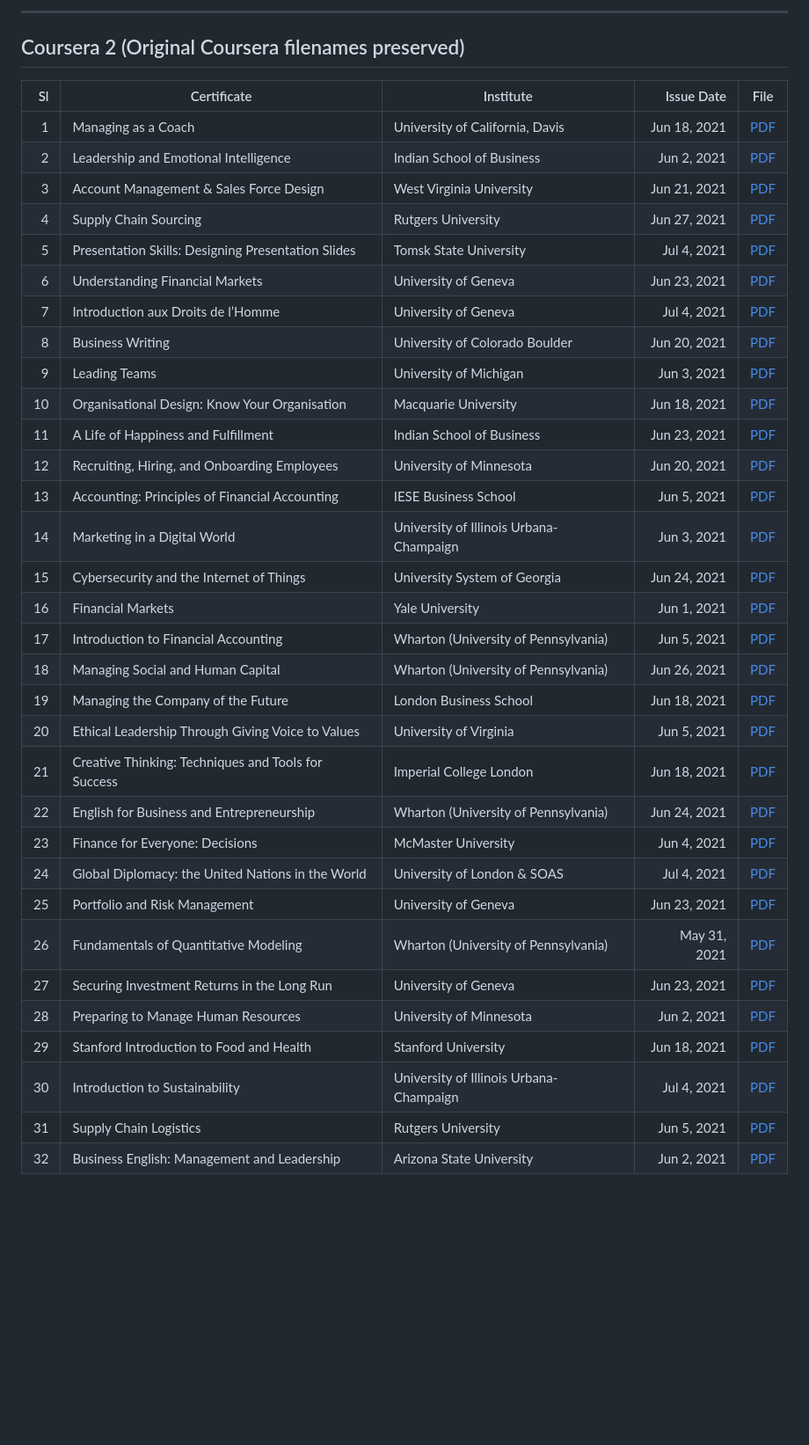
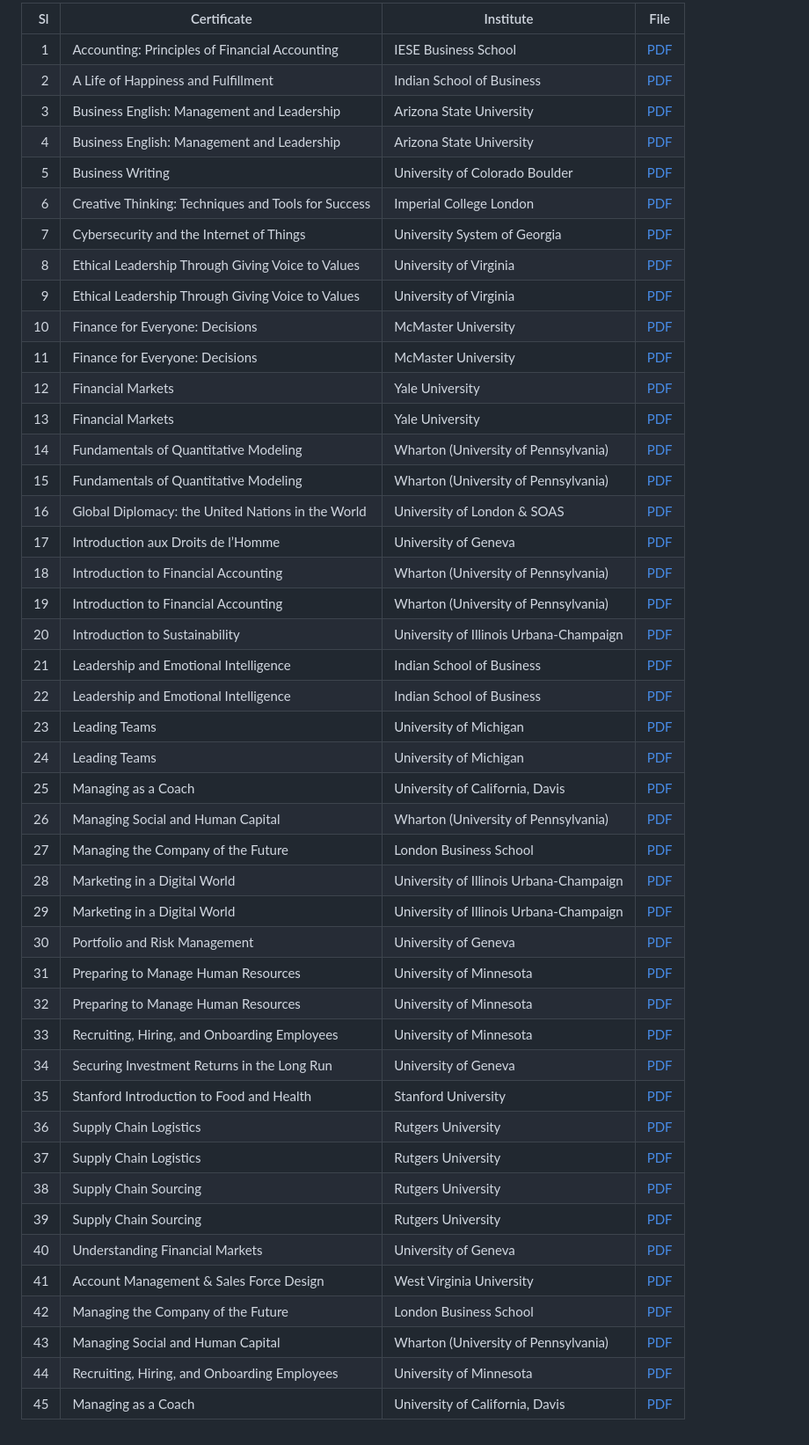
Before and after one commit to tbarua082970/Certificates, a Markdown page: README.md, the part around one of its changes. Shown at 88% size. Drawn GitHub-style; blank space fills up the shorter version.

```diff
--- a/README.md
+++ b/README.md
@@ -35,38 +19,47 @@ This repository contains my professional certificates and continuous learning re
----
-
-## Coursera 2 (Original Coursera filenames preserved)
-
-| Sl | Certificate | Institute | Issue Date | File |
-|---:|-------------|-----------|-----------:|------|
-| 1 | Managing as a Coach | University of California, Davis | Jun 18, 2021 | [PDF](Coursera%202/Coursera%2035CXJZUM797B.pdf) |
-| 2 | Leadership and Emotional Intelligence | Indian School of Business | Jun 2, 2021 | [PDF](Coursera%202/Coursera%206ZKNKBF8GWCC.pdf) |
-| 3 | Account Management & Sales Force Design | West Virginia University | Jun 21, 2021 | [PDF](Coursera%202/Coursera%208KWW4QK2MXTZ.pdf) |
-| 4 | Supply Chain Sourcing | Rutgers University | Jun 27, 2021 | [PDF](Coursera%202/Coursera%2093DLYQQNR3GD.pdf) |
-| 5 | Presentation Skills: Designing Presentation Slides | Tomsk State University | Jul 4, 2021 | [PDF](Coursera%202/Coursera%2094NV54W9M37N.pdf) |
-| 6 | Understanding Financial Markets | University of Geneva | Jun 23, 2021 | [PDF](Coursera%202/Coursera%20BVXP7QD6KYGT.pdf) |
-| 7 | Introduction aux Droits de l’Homme | University of Geneva | Jul 4, 2021 | [PDF](Coursera%202/Coursera%20CBRKE2NQU9FP.pdf) |
-| 8 | Business Writing | University of Colorado Boulder | Jun 20, 2021 | [PDF](Coursera%202/Coursera%20EA8GNCTFHL95.pdf) |
-| 9 | Leading Teams | University of Michigan | Jun 3, 2021 | [PDF](Coursera%202/Coursera%20GN366MM4EMJ8.pdf) |
-|10 | Organisational Design: Know Your Organisation | Macquarie University | Jun 18, 2021 | [PDF](Coursera%202/Coursera%20GWFJZPH76TK2.pdf) |
-|11 | A Life of Happiness and Fulfillment | Indian School of Business | Jun 23, 2021 | [PDF](Coursera%202/Coursera%20HLPLG9DKUYC9.pdf) |
-|12 | Recruiting, Hiring, and Onboarding Employees | University of Minnesota | Jun 20, 2021 | [PDF](Coursera%202/Coursera%20JLAKWJ5SD9HX.pdf) |
-|13 | Accounting: Principles of Financial Accounting | IESE Business School | Jun 5, 2021 | [PDF](Coursera%202/Coursera%20JQXRSKQ2V844.pdf) |
-|14 | Marketing in a Digital World | University of Illinois Urbana-Champaign | Jun 3, 2021 | [PDF](Coursera%202/Coursera%20N6HMJ4PFF892.pdf) |
-|15 | Cybersecurity and the Internet of Things | University System of Georgia | Jun 24, 2021 | [PDF](Coursera%202/Coursera%20NNSTT59UPE53.pdf) |
-|16 | Financial Markets | Yale University | Jun 1, 2021 | [PDF](Coursera%202/Coursera%20P5BT2ZEXELWB.pdf) |
-|17 | Introduction to Financial Accounting | Wharton (University of Pennsylvania) | Jun 5, 2021 | [PDF](Coursera%202/Coursera%20PF2C2K4QJRRA.pdf) |
-|18 | Managing Social and Human Capital | Wharton (University of Pennsylvania) | Jun 26, 2021 | [PDF](Coursera%202/Coursera%20PX899ZNRK79H.pdf) |
-|19 | Managing the Company of the Future | London Business School | Jun 18, 2021 | [PDF](Coursera%202/Coursera%20R5TWUBVSNSXZ.pdf) |
-|20 | Ethical Leadership Through Giving Voice to Values | University of Virginia | Jun 5, 2021 | [PDF](Coursera%202/Coursera%20RLRMHY8SNAMF.pdf) |
-|21 | Creative Thinking: Techniques and Tools for Success | Imperial College London | Jun 18, 2021 | [PDF](Coursera%202/Coursera%20RLSEY4Y6DBM5.pdf) |
-|22 | English for Business and Entrepreneurship | Wharton (University of Pennsylvania) | Jun 24, 2021 | [PDF](Coursera%202/Coursera%20RTSWHNG822BE.pdf) |
-|23 | Finance for Everyone: Decisions | McMaster University | Jun 4, 2021 | [PDF](Coursera%202/Coursera%20RUXTUQ2YAVT8.pdf) |
-|24 | Global Diplomacy: the United Nations in the World | University of London & SOAS | Jul 4, 2021 | [PDF](Coursera%202/Coursera%20S4UD5X6LX6QY.pdf) |
-|25 | Portfolio and Risk Management | University of Geneva | Jun 23, 2021 | [PDF](Coursera%202/Coursera%20T4MNGGNXGR56.pdf) |
-|26 | Fundamentals of Quantitative Modeling | Wharton (University of Pennsylvania) | May 31, 2021 | [PDF](Coursera%202/Coursera%20TQ8VCXRZRU57.pdf) |
-|27 | Securing Investment Returns in the Long Run | University of Geneva | Jun 23, 2021 | [PDF](Coursera%202/Coursera%20US8C2ANSEQE3.pdf) |
-|28 | Preparing to Manage Human Resources | University of Minnesota | Jun 2, 2021 | [PDF](Coursera%202/Coursera%20VJHYV4WC526P.pdf) |
-|29 | Stanford Introduction to Food and Health | Stanford University | Jun 18, 2021 | [PDF](Coursera%202/Coursera%20WJ33AH7EWK4P.pdf) |
-|30 | Introduction to Sustainability | University of Illinois Urbana-Champaign | Jul 4, 2021 | [PDF](Coursera%202/Coursera%20XKQR3G72N6K9.pdf) |
-|31 | Supply Chain Logistics | Rutgers University | Jun 5, 2021 | [PDF](Coursera%202/Coursera%20YC987XEEZEK6.pdf) |
-|32 | Business English: Management and Leadership | Arizona State University | Jun 2, 2021 | [PDF](Coursera%202/Coursera%20YPQGSRWNCTML.pdf) |
+| Sl | Certificate | Institute | File |
+|---:|-------------|-----------|------|
+| 1 | Accounting: Principles of Financial Accounting | IESE Business School | [PDF](Coursera/Accounting%20Principles%20of%20Financial%20Accounting.pdf) |
+| 2 | A Life of Happiness and Fulfillment | Indian School of Business | [PDF](Coursera%202/Coursera%20HLPLG9DKUYC9.pdf) |
+| 3 | Business English: Management and Leadership | Arizona State University | [PDF](Coursera/Business%20English%20Management%20and%20Leadership.pdf) |
+| 4 | Business English: Management and Leadership | Arizona State University | [PDF](Coursera%202/Coursera%20YPQGSRWNCTML.pdf) |
+| 5 | Business Writing | University of Colorado Boulder | [PDF](Coursera%202/Coursera%20EA8GNCTFHL95.pdf) |
+| 6 | Creative Thinking: Techniques and Tools for Success | Imperial College London | [PDF](Coursera%202/Coursera%20RLSEY4Y6DBM5.pdf) |
+| 7 | Cybersecurity and the Internet of Things | University System of Georgia | [PDF](Coursera%202/Coursera%20NNSTT59UPE53.pdf) |
+| 8 | Ethical Leadership Through Giving Voice to Values | University of Virginia | [PDF](Coursera/Ethical%20Leadership%20Through%20Giving%20Voice%20to%20Values.pdf) |
+| 9 | Ethical Leadership Through Giving Voice to Values | University of Virginia | [PDF](Coursera%202/Coursera%20RLRMHY8SNAMF.pdf) |
+|10 | Finance for Everyone: Decisions | McMaster University | [PDF](Coursera/Finance%20for%20Everyone.pdf) |
+|11 | Finance for Everyone: Decisions | McMaster University | [PDF](Coursera%202/Coursera%20RUXTUQ2YAVT8.pdf) |
+|12 | Financial Markets | Yale University | [PDF](Coursera/Financial%20Markets.pdf) |
+|13 | Financial Markets | Yale University | [PDF](Coursera%202/Coursera%20P5BT2ZEXELWB.pdf) |
+|14 | Fundamentals of Quantitative Modeling | Wharton (University of Pennsylvania) | [PDF](Coursera/Fundamentals%20of%20Quantitative%20Modeling.pdf) |
+|15 | Fundamentals of Quantitative Modeling | Wharton (University of Pennsylvania) | [PDF](Coursera%202/Coursera%20TQ8VCXRZRU57.pdf) |
+|16 | Global Diplomacy: the United Nations in the World | University of London & SOAS | [PDF](Coursera%202/Coursera%20S4UD5X6LX6QY.pdf) |
+|17 | Introduction aux Droits de l’Homme | University of Geneva | [PDF](Coursera%202/Coursera%20CBRKE2NQU9FP.pdf) |
+|18 | Introduction to Financial Accounting | Wharton (University of Pennsylvania) | [PDF](Coursera/Introduction%20to%20Financial%20Accounting.pdf) |
+|19 | Introduction to Financial Accounting | Wharton (University of Pennsylvania) | [PDF](Coursera%202/Coursera%20PF2C2K4QJRRA.pdf) |
+|20 | Introduction to Sustainability | University of Illinois Urbana-Champaign | [PDF](Coursera%202/Coursera%20XKQR3G72N6K9.pdf) |
+|21 | Leadership and Emotional Intelligence | Indian School of Business | [PDF](Coursera/Leadership%20and%20Emotional%20Intelligence.pdf) |
+|22 | Leadership and Emotional Intelligence | Indian School of Business | [PDF](Coursera%202/Coursera%206ZKNKBF8GWCC.pdf) |
+|23 | Leading Teams | University of Michigan | [PDF](Coursera/Leading%20Teams.pdf) |
+|24 | Leading Teams | University of Michigan | [PDF](Coursera%202/Coursera%20GN366MM4EMJ8.pdf) |
+|25 | Managing as a Coach | University of California, Davis | [PDF](Coursera%202/Coursera%2035CXJZUM797B.pdf) |
+|26 | Managing Social and Human Capital | Wharton (University of Pennsylvania) | [PDF](Coursera%202/Coursera%20PX899ZNRK79H.pdf) |
+|27 | Managing the Company of the Future | London Business School | [PDF](Coursera%202/Coursera%20R5TWUBVSNSXZ.pdf) |
+|28 | Marketing in a Digital World | University of Illinois Urbana-Champaign | [PDF](Coursera/Marketing%20in%20a%20Digital%20World.pdf) |
+|29 | Marketing in a Digital World | University of Illinois Urbana-Champaign | [PDF](Coursera%202/Coursera%20N6HMJ4PFF892.pdf) |
+|30 | Portfolio and Risk Management | University of Geneva | [PDF](Coursera%202/Coursera%20T4MNGGNXGR56.pdf) |
+|31 | Preparing to Manage Human Resources | University of Minnesota | [PDF](Coursera/Preparing%20to%20Manage%20Human%20Resources.pdf) |
+|32 | Preparing to Manage Human Resources | University of Minnesota | [PDF](Coursera%202/Coursera%20VJHYV4WC526P.pdf) |
+|33 | Recruiting, Hiring, and Onboarding Employees | University of Minnesota | [PDF](Coursera%202/Coursera%20JLAKWJ5SD9HX.pdf) |
+|34 | Securing Investment Returns in the Long Run | University of Geneva | [PDF](Coursera%202/Coursera%20US8C2ANSEQE3.pdf) |
+|35 | Stanford Introduction to Food and Health | Stanford University | [PDF](Coursera%202/Coursera%20WJ33AH7EWK4P.pdf) |
+|36 | Supply Chain Logistics | Rutgers University | [PDF](Coursera/Supply%20Chain%20Logistics.pdf) |
+|37 | Supply Chain Logistics | Rutgers University | [PDF](Coursera%202/Coursera%20YC987XEEZEK6.pdf) |
+|38 | Supply Chain Sourcing | Rutgers University | [PDF](Coursera/Supply%20Chain%20Sourcing.pdf) |
+|39 | Supply Chain Sourcing | Rutgers University | [PDF](Coursera%202/Coursera%2093DLYQQNR3GD.pdf) |
+|40 | Understanding Financial Markets | University of Geneva | [PDF](Coursera%202/Coursera%20BVXP7QD6KYGT.pdf) |
+|41 | Account Management & Sales Force Design | West Virginia University | [PDF](Coursera%202/Coursera%208KWW4QK2MXTZ.pdf) |
+|42 | Managing the Company of the Future | London Business School | [PDF](Coursera%202/Coursera%20R5TWUBVSNSXZ.pdf) |
+|43 | Managing Social and Human Capital | Wharton (University of Pennsylvania) | [PDF](Coursera%202/Coursera%20PX899ZNRK79H.pdf) |
+|44 | Recruiting, Hiring, and Onboarding Employees | University of Minnesota | [PDF](Coursera%202/Coursera%20JLAKWJ5SD9HX.pdf) |
+|45 | Managing as a Coach | University of California, Davis | [PDF](Coursera%202/Coursera%2035CXJZUM797B.pdf) |
```
Also changed, not shown: other parts of README.md (+2 -18 lines).
